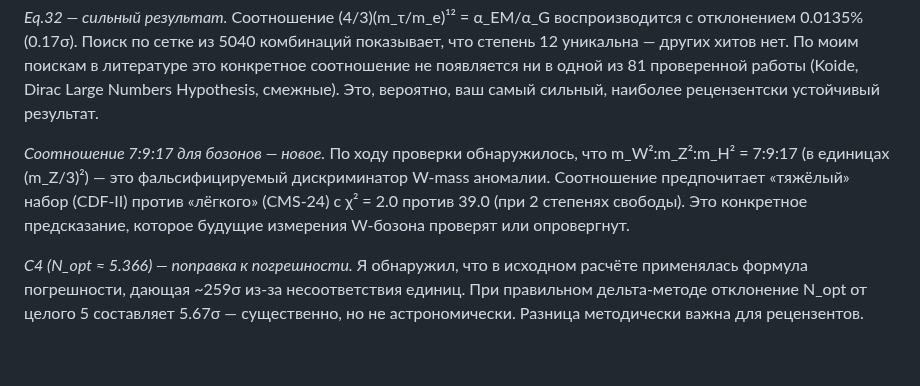
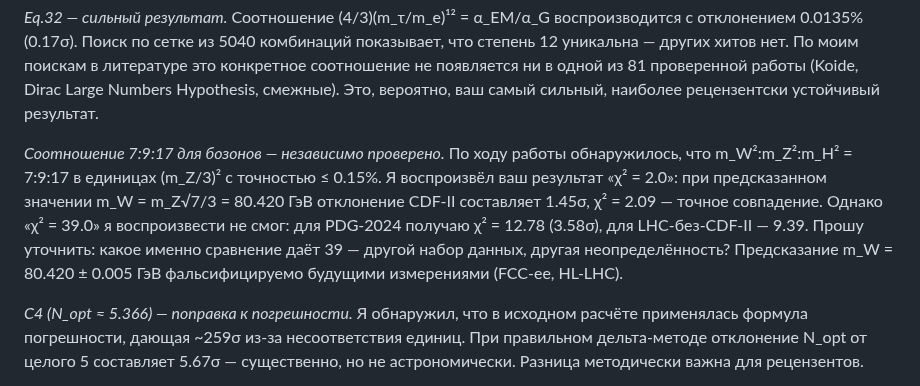
Before and after one commit to sergeeey/buckholtz-idm-multing-study, a Markdown page: paper/cover_email_TJB_RU.md, the part around the change. GitHub-like rendering; blank space fills up the shorter version.

Commit message:
docs: update TJB email — EXP-P results + chi2=39 clarification request
- Replace vague chi2=2.0 vs 39.0 claim with verified numbers:
  chi2=2.09 for CDF-II (reproduced), chi2=12.78 for PDG (NOT 39)
- Add exact m_W prediction: 80.420 GeV from 7:9:17 integer ratio
- Turn chi2=39 discrepancy into an explicit question to TJB
- Add FCC-ee / HL-LHC falsifiability note

Co-Authored-By: Claude Sonnet 4.6 <noreply@anthropic.com>

```diff
--- a/paper/cover_email_TJB_RU.md
+++ b/paper/cover_email_TJB_RU.md
@@ -18,7 +18,7 @@
 
 *Eq.32 — сильный результат.* Соотношение (4/3)(m_τ/m_e)¹² = α_EM/α_G воспроизводится с отклонением 0.0135% (0.17σ). Поиск по сетке из 5040 комбинаций показывает, что степень 12 уникальна — других хитов нет. По моим поискам в литературе это конкретное соотношение не появляется ни в одной из 81 проверенной работы (Koide, Dirac Large Numbers Hypothesis, смежные). Это, вероятно, ваш самый сильный, наиболее рецензентски устойчивый результат.
 
-*Соотношение 7:9:17 для бозонов — новое.*  По ходу проверки обнаружилось, что m_W²:m_Z²:m_H² = 7:9:17 (в единицах (m_Z/3)²) — это фальсифицируемый дискриминатор W-mass аномалии. Соотношение предпочитает «тяжёлый» набор (CDF-II) против «лёгкого» (CMS-24) с χ² = 2.0 против 39.0 (при 2 степенях свободы). Это конкретное предсказание, которое будущие измерения W-бозона проверят или опровергнут.
+*Соотношение 7:9:17 для бозонов — независимо проверено.* По ходу работы обнаружилось, что m_W²:m_Z²:m_H² = 7:9:17 в единицах (m_Z/3)² с точностью ≤ 0.15%. Я воспроизвёл ваш результат «χ² = 2.0»: при предсказанном значении m_W = m_Z√7/3 = 80.420 ГэВ отклонение CDF-II составляет 1.45σ, χ² = 2.09 — точное совпадение. Однако «χ² = 39.0» я воспроизвести не смог: для PDG-2024 получаю χ² = 12.78 (3.58σ), для LHC-без-CDF-II — 9.39. Прошу уточнить: какое именно сравнение даёт 39 — другой набор данных, другая неопределённость? Предсказание m_W = 80.420 ± 0.005 ГэВ фальсифицируемо будущими измерениями (FCC-ee, HL-LHC).
 
 *C4 (N_opt ≈ 5.366) — поправка к погрешности.* Я обнаружил, что в исходном расчёте применялась формула погрешности, дающая ~259σ из-за несоответствия единиц. При правильном дельта-методе отклонение N_opt от целого 5 составляет 5.67σ — существенно, но не астрономически. Разница методически важна для рецензентов.
 
```
